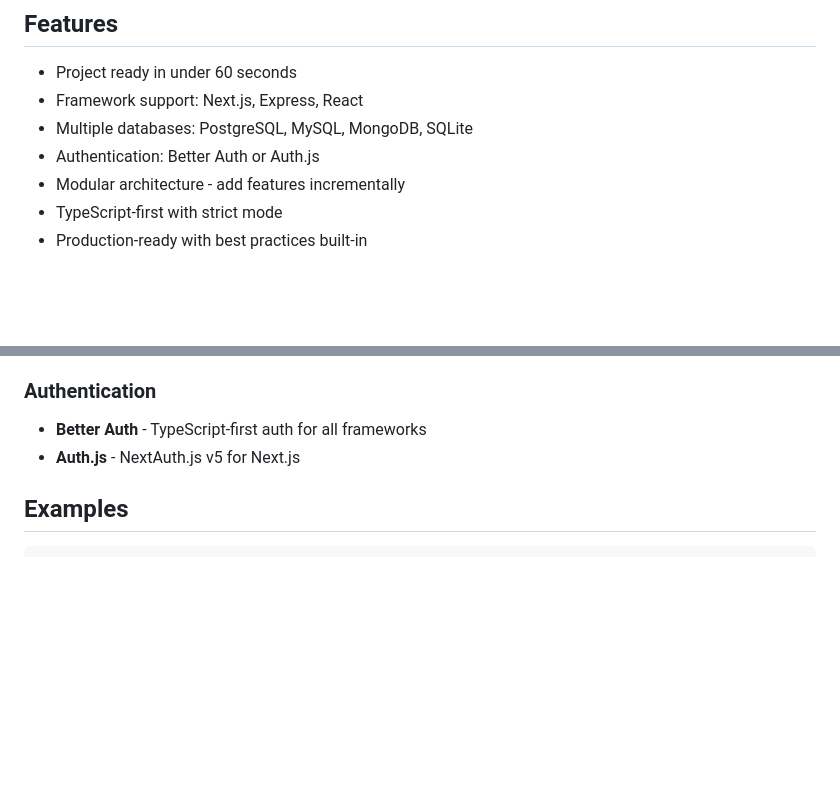
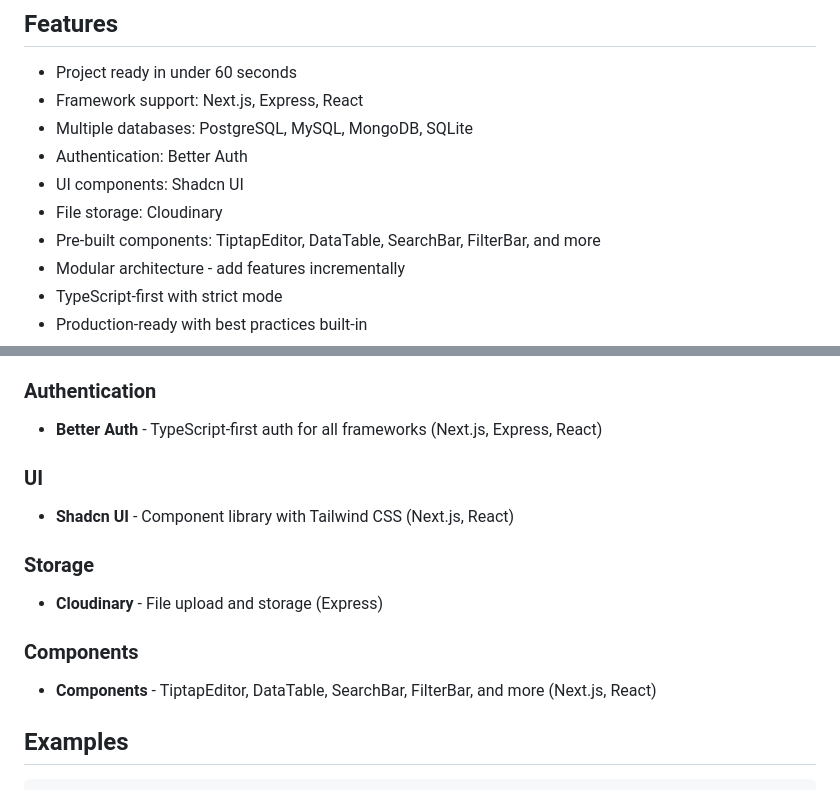
Before and after one commit to tariqul420/stackkit, a Markdown page: README.md, 2 parts joined by grey strips. Drawn GitHub-style; blank space fills up the shorter version.

Commit message:
feat(docs): update README to clarify authentication options and enhance UI, storage, and components sections

```diff
--- a/README.md
+++ b/README.md
@@ -13,7 +13,10 @@ Scaffold complete full-stack applications in seconds with your choice of framewo
 - Project ready in under 60 seconds
 - Framework support: Next.js, Express, React
 - Multiple databases: PostgreSQL, MySQL, MongoDB, SQLite
-- Authentication: Better Auth or Auth.js
+- Authentication: Better Auth
+- UI components: Shadcn UI
+- File storage: Cloudinary
+- Pre-built components: TiptapEditor, DataTable, SearchBar, FilterBar, and more
 - Modular architecture - add features incrementally
 - TypeScript-first with strict mode
 - Production-ready with best practices built-in
@@ -64,8 +67,19 @@ npx stackkit@latest doctor
 
 ### Authentication
 
-- **Better Auth** - TypeScript-first auth for all frameworks
-- **Auth.js** - NextAuth.js v5 for Next.js
+- **Better Auth** - TypeScript-first auth for all frameworks (Next.js, Express, React)
+
+### UI
+
+- **Shadcn UI** - Component library with Tailwind CSS (Next.js, React)
+
+### Storage
+
+- **Cloudinary** - File upload and storage (Express)
+
+### Components
+
+- **Components** - TiptapEditor, DataTable, SearchBar, FilterBar, and more (Next.js, React)
 
 ## Examples
 
```
